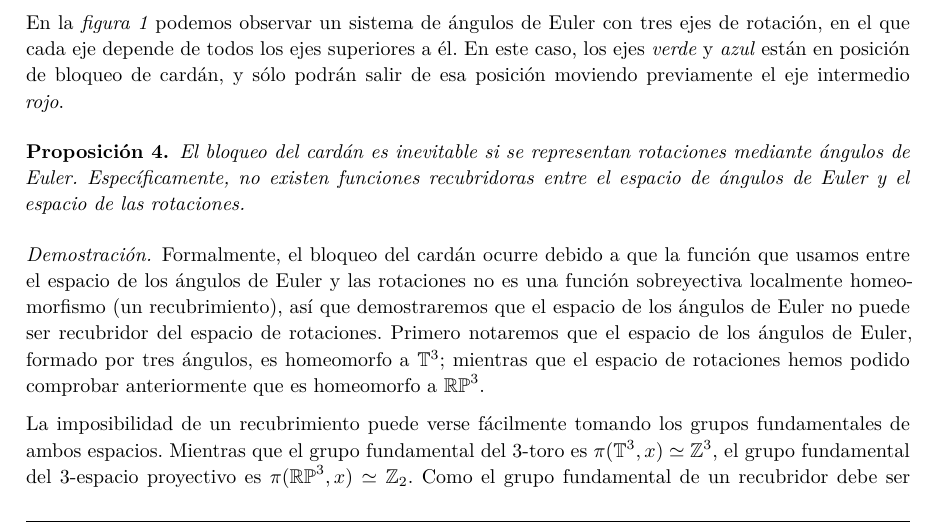
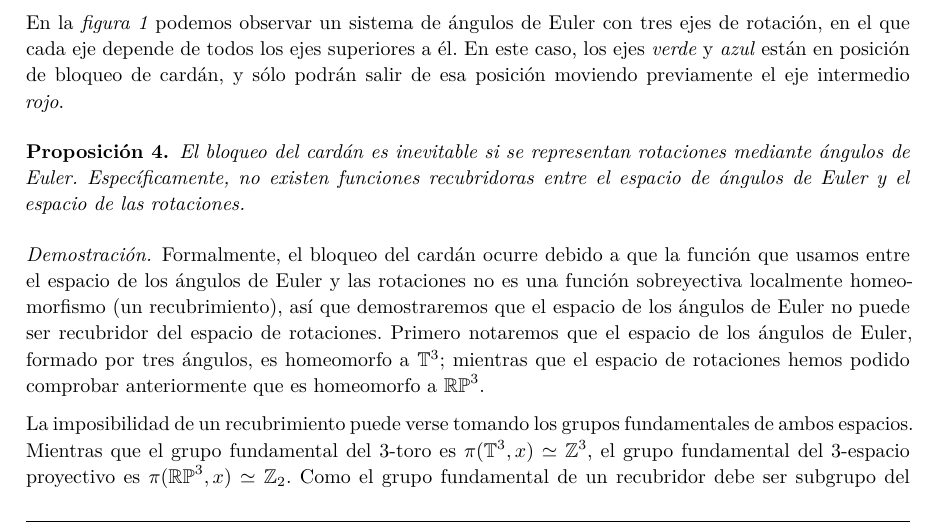
Before and after one commit to M42/representaciones, a LaTeX document (representaciones.tex): part of page 5 of 11, cut so that both start at the same text. Compiled offline with XeLaTeX.

Commit message:
Difícilmente

```diff
--- a/representaciones.tex
+++ b/representaciones.tex
@@ -358,7 +358,7 @@ posición moviendo previamente el eje intermedio \textit{rojo}.
   rotaciones hemos podido comprobar anteriormente que es homeomorfo a
   $\mathbb{RP}^3$.
 
-  La imposibilidad de un recubrimiento puede verse fácilmente tomando
+  La imposibilidad de un recubrimiento puede verse tomando
   los grupos fundamentales de ambos espacios. Mientras que el grupo
   fundamental del 3-toro es $\pi(\mathbb T^3, x) \simeq \mathbb Z^3$,
   el grupo fundamental del 3-espacio proyectivo es
```
